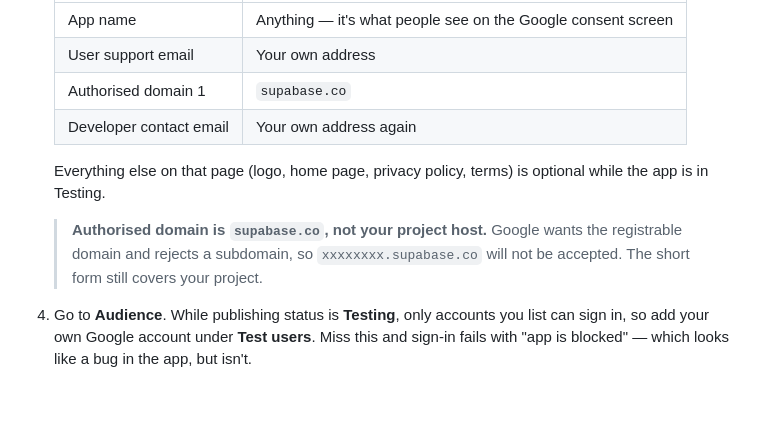
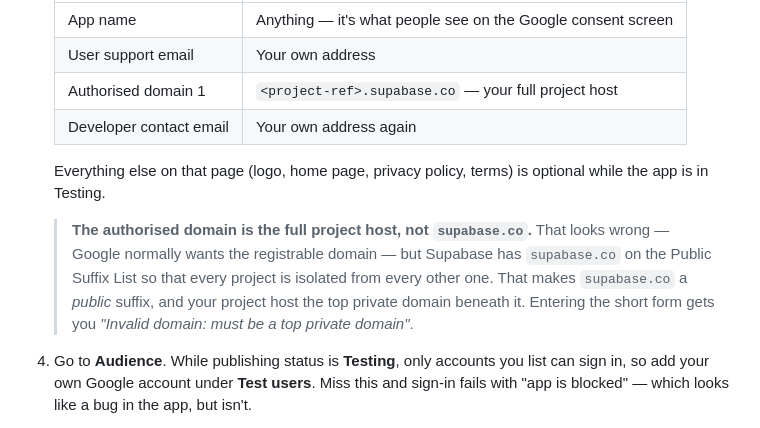
Before and after one commit to navysum/StreakMates, a Markdown page: supabase/README.md, the part around the change. Drawn GitHub-style; blank space fills up the shorter version.

Commit message:
Correct the authorised domain: it is the project host
Supabase publishes supabase.co on the Public Suffix List so that each
project is isolated from the others, which makes it a public suffix and
the project host the top private domain beneath it. Google therefore
rejects the short form with "Invalid domain: must be a top private
domain" — the opposite of the usual rule, so the reasoning is spelled
out rather than just the value.

```diff
--- a/supabase/README.md
+++ b/supabase/README.md
@@ -50,16 +50,18 @@ the other.
    | --- | --- |
    | App name | Anything — it's what people see on the Google consent screen |
    | User support email | Your own address |
-   | Authorised domain 1 | `supabase.co` |
+   | Authorised domain 1 | `<project-ref>.supabase.co` — your full project host |
    | Developer contact email | Your own address again |
 
    Everything else on that page (logo, home page, privacy policy, terms) is
    optional while the app is in Testing.
 
-   > **Authorised domain is `supabase.co`, not your project host.** Google wants
-   > the registrable domain and rejects a subdomain, so
-   > `xxxxxxxx.supabase.co` will not be accepted. The short form still covers
-   > your project.
+   > **The authorised domain is the full project host, not `supabase.co`.**
+   > That looks wrong — Google normally wants the registrable domain — but
+   > Supabase has `supabase.co` on the Public Suffix List so that every project
+   > is isolated from every other one. That makes `supabase.co` a *public*
+   > suffix, and your project host the top private domain beneath it. Entering
+   > the short form gets you *"Invalid domain: must be a top private domain"*.
 4. Go to **Audience**. While publishing status is **Testing**, only accounts
    you list can sign in, so add your own Google account under **Test users**.
    Miss this and sign-in fails with "app is blocked" — which looks like a bug
```
